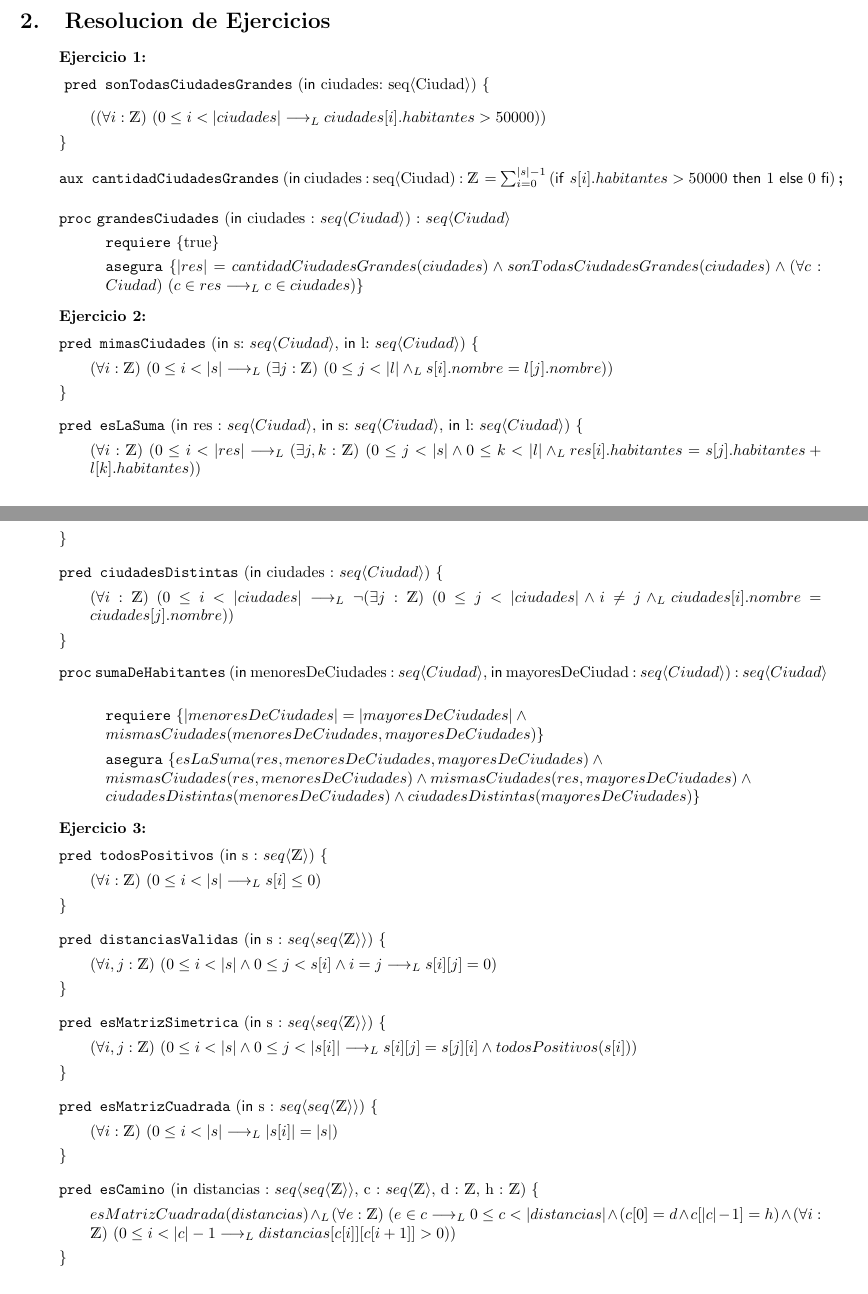
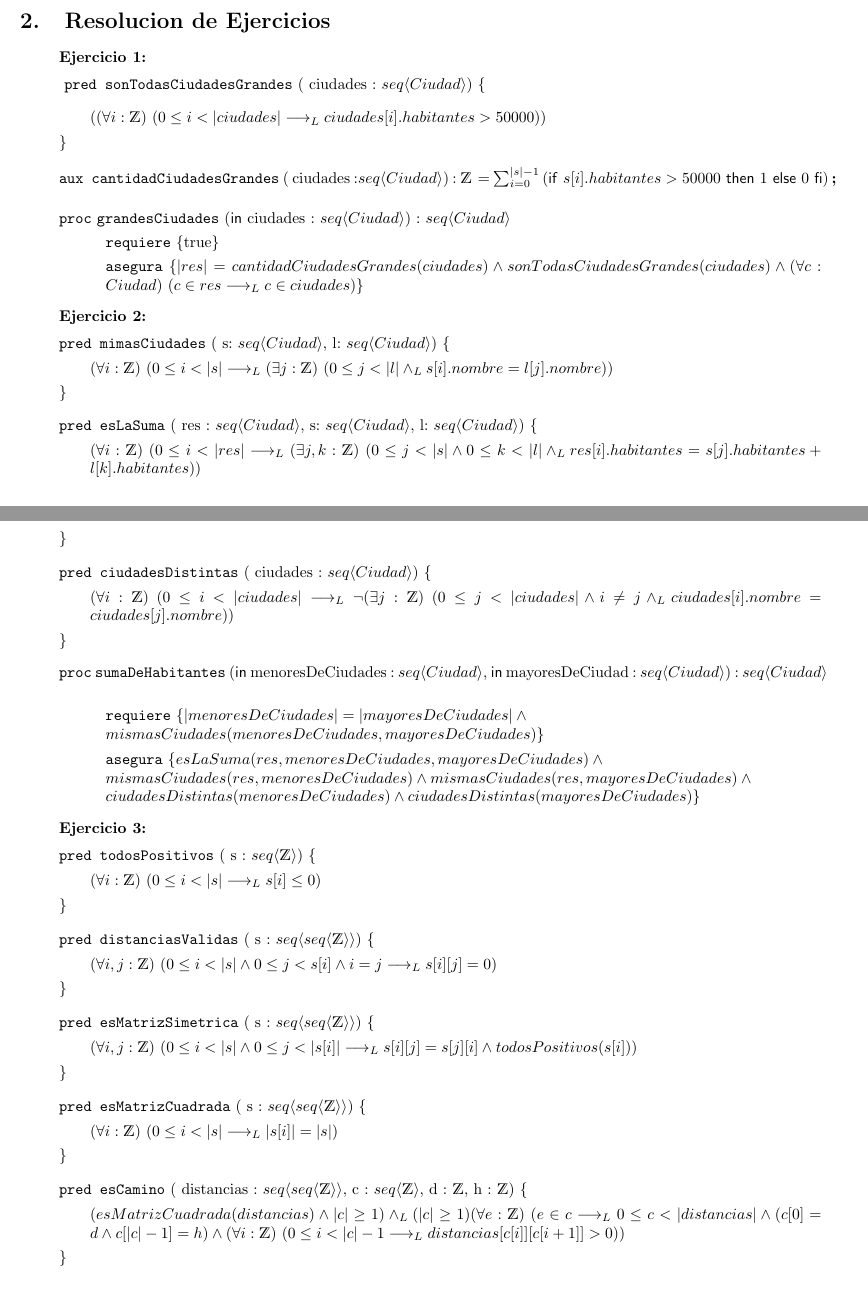
Before and after one commit to MartoNievas/TP-Algo-1-, a LaTeX document (TP- Algo 1.tex): two parts of pages 2 and 3 of 3, joined at a grey line, cut so that both start at the same text. Compiled offline with pdfLaTeX.

Commit message:
corregido errores de los predicados

```diff
--- a/TP- Algo 1.tex
+++ b/TP- Algo 1.tex
@@ -81,11 +81,11 @@ se debe devolver una lista vacıa.
 	\vspace{0.2cm}
 	\\
 	\vspace*{0.2cm}
-	\pred{sonTodasCiudadesGrandes}{\In ciudades: seq⟨Ciudad⟩}{
+	\pred{sonTodasCiudadesGrandes}{ ciudades : \TLista{Ciudad}}{
 		(\paraTodo[unalinea]{i}{\ent}{0 \leq i < |ciudades| \implicaLuego ciudades[i].habitantes > 50000})
 	}
 	\vspace{0.2cm}
-	\aux{cantidadCiudadesGrandes}{\In ciudades : seq⟨Ciudad}{\ent}{\sum_{i = 0}^{|s|-1}{( \IfThenElse{s[i].habitantes > 50000}{1}{0})}
+	\aux{cantidadCiudadesGrandes}{ ciudades :\TLista{Ciudad}}{\ent}{\sum_{i = 0}^{|s|-1}{( \IfThenElse{s[i].habitantes > 50000}{1}{0})}
 	}
 	\vspace*{0.2cm}
 	\begin{proc}{grandesCiudades}{\In ciudades : \TLista{Ciudad}}{\TLista{Ciudad}}
@@ -95,11 +95,11 @@ se debe devolver una lista vacıa.
 	\textbf{Ejercicio 2:}
 	\vspace{0.2cm}
 	\\
-	\pred{mimasCiudades}{\In s: \TLista{Ciudad}, \In l: \TLista{Ciudad}}{\paraTodo[unalinea]{i}{\ent}{0 \leq i < |s| \implicaLuego \existe[unalinea]{j}{\ent}{0 \leq j < |l| \yLuego s[i].nombre = l[j].nombre}} }
+	\pred{mimasCiudades}{ s: \TLista{Ciudad},  l: \TLista{Ciudad}}{\paraTodo[unalinea]{i}{\ent}{0 \leq i < |s| \implicaLuego \existe[unalinea]{j}{\ent}{0 \leq j < |l| \yLuego s[i].nombre = l[j].nombre}} }
 	\vspace{0.2cm}
-	\pred{esLaSuma}{\In res : \TLista{Ciudad}, \In s: \TLista{Ciudad}, \In l: \TLista{Ciudad}}{\paraTodo[unalinea]{i}{\ent}{0 \leq i < |res| \implicaLuego \existe[unalinea]{j,k}{\ent}{0 \leq j < |s| \land 0 \leq k < |l| \yLuego res[i].habitantes = s[j].habitantes + l[k].habitantes }}}
+	\pred{esLaSuma}{ res : \TLista{Ciudad},  s: \TLista{Ciudad},  l: \TLista{Ciudad}}{\paraTodo[unalinea]{i}{\ent}{0 \leq i < |res| \implicaLuego \existe[unalinea]{j,k}{\ent}{0 \leq j < |s| \land 0 \leq k < |l| \yLuego res[i].habitantes = s[j].habitantes + l[k].habitantes }}}
 	\vspace{0.2cm}
-	\pred{ciudadesDistintas}{\In ciudades : \TLista{Ciudad}}{\paraTodo[unalinea]{i}{\ent}{0 \leq i < |ciudades| \implicaLuego \neg \existe[unalinea]{j}{\ent}{0 \leq j <|ciudades| \land i \neq j \yLuego ciudades[i].nombre = ciudades[j].nombre} }}
+	\pred{ciudadesDistintas}{ ciudades : \TLista{Ciudad}}{\paraTodo[unalinea]{i}{\ent}{0 \leq i < |ciudades| \implicaLuego \neg \existe[unalinea]{j}{\ent}{0 \leq j <|ciudades| \land i \neq j \yLuego ciudades[i].nombre = ciudades[j].nombre} }}
 	\begin{proc}{sumaDeHabitantes}{\In menoresDeCiudades : \TLista{Ciudad}, \In mayoresDeCiudad : \TLista{Ciudad}}{\TLista{Ciudad}}
 		\requiere{|menoresDeCiudades| = |mayoresDeCiudades|  \land \\ mismasCiudades(menoresDeCiudades, mayoresDeCiudades)}
 		\asegura{esLaSuma(res, menoresDeCiudades, mayoresDeCiudades) \land \\ mismasCiudades(res, menoresDeCiudades) \land mismasCiudades(res, mayoresDeCiudades)  \land \\ ciudadesDistintas(menoresDeCiudades) \land ciudadesDistintas(mayoresDeCiudades)}
@@ -107,15 +107,15 @@ se debe devolver una lista vacıa.
 	\textbf{Ejercicio 3:}
 	\vspace*{0.2cm}
 	\\
-	\pred{todosPositivos}{\In s : \TLista{\ent}}{\paraTodo[unalinea]{i}{\ent}{0 \leq i < |s| \implicaLuego s[i] \leq 0}}
+	\pred{todosPositivos}{ s : \TLista{\ent}}{\paraTodo[unalinea]{i}{\ent}{0 \leq i < |s| \implicaLuego s[i] \leq 0}}
 	\vspace{0.2cm}
-	\pred{distanciasValidas}{\In s : \matriz{\ent}}{\paraTodo[unalinea]{i, j}{\ent}{0 \leq i < |s| \land 0 \leq j < s[i] \land i = j \implicaLuego s[i][j] = 0}}
+	\pred{distanciasValidas}{ s : \matriz{\ent}}{\paraTodo[unalinea]{i, j}{\ent}{0 \leq i < |s| \land 0 \leq j < s[i] \land i = j \implicaLuego s[i][j] = 0}}
 	\vspace{0.2cm}
-	\pred{esMatrizSimetrica}{\In s : \matriz{\ent}}{\paraTodo[unalinea]{i, j}{\ent}{0 \leq i < |s| \land 0 \leq j < |s[i]| \implicaLuego s[i][j] = s[j][i] \land todosPositivos(s[i])}}
+	\pred{esMatrizSimetrica}{ s : \matriz{\ent}}{\paraTodo[unalinea]{i, j}{\ent}{0 \leq i < |s| \land 0 \leq j < |s[i]| \implicaLuego s[i][j] = s[j][i] \land todosPositivos(s[i])}}
 	\vspace{0.2cm}
-	\pred{esMatrizCuadrada}{\In s : \matriz{\ent}}{\paraTodo[unalinea]{i}{\ent}{0 \leq i < |s| \implicaLuego |s[i]| = |s|}}
+	\pred{esMatrizCuadrada}{ s : \matriz{\ent}}{\paraTodo[unalinea]{i}{\ent}{0 \leq i < |s| \implicaLuego |s[i]| = |s|}}
 	\vspace*{0.2cm}
-	\pred{esCamino}{\In distancias : \matriz{\ent}, c : \TLista{\ent}, d : \ent, h : \ent}{esMatrizCuadrada(distancias) \yLuego \paraTodo[unalinea]{e}{\ent}{e \in c \implicaLuego 0 \leq c < |distancias| \land (c[0] = d \land c[|c|-1] = h) \land \paraTodo[unalinea]{i}{\ent}{ 0 \leq i < |c|-1 \implicaLuego distancias[c[i]][c[i+1]] > 0 }}}
+	\pred{esCamino}{ distancias : \matriz{\ent}, c : \TLista{\ent}, d : \ent, h : \ent}{(esMatrizCuadrada(distancias) \land |c| \geq 1) \yLuego (|c| \geq 1)  \paraTodo[unalinea]{e}{\ent}{e \in c \implicaLuego 0 \leq c < |distancias| \land (c[0] = d \land c[|c|-1] = h) \land \paraTodo[unalinea]{i}{\ent}{ 0 \leq i < |c|-1 \implicaLuego distancias[c[i]][c[i+1]] > 0 }}}
 \end{quote}
 
 
```
Also changed, not shown: TP- Algo 1.pdf, 2 other files.
